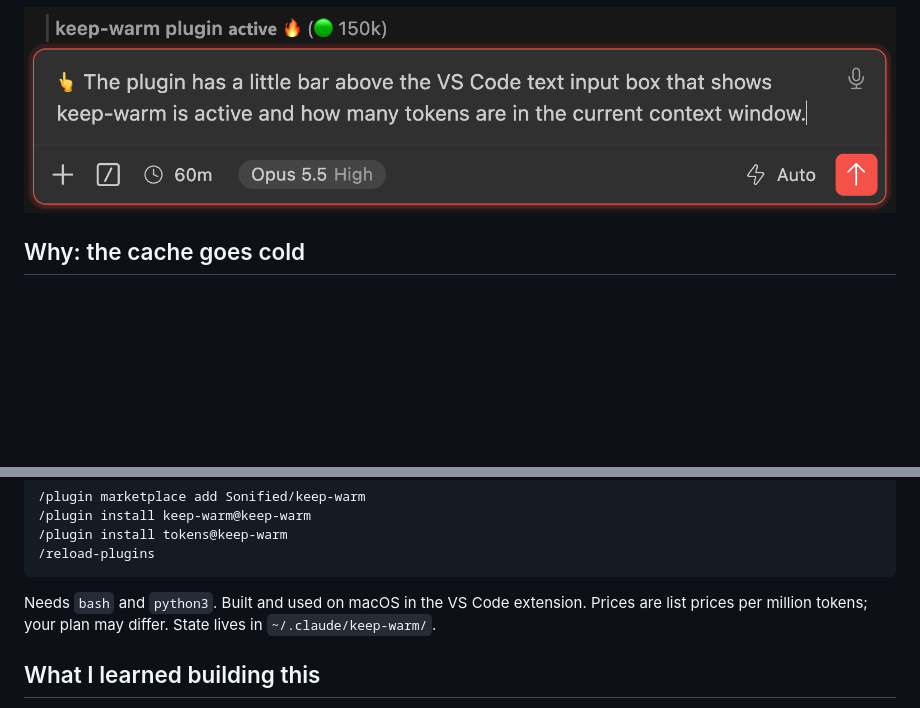
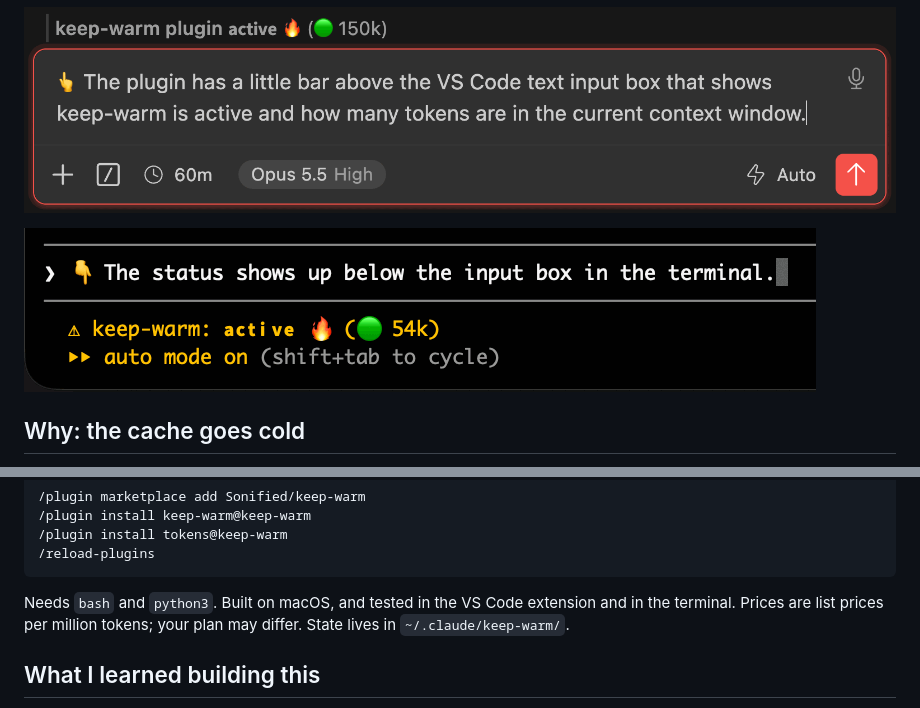
Before and after one commit to Sonified/keep-warm, a Markdown page: README.md, 2 parts joined by grey strips. Rendered like a GitHub page; pictures changed too: images/bar-terminal.png (added); blank space fills up the shorter version.

Commit message:
README: terminal screenshot, tested in the terminal

````diff
--- a/README.md
+++ b/README.md
@@ -9,6 +9,8 @@ message writes the whole thread again, at 20-80× the price depending on the mod
 your currently active threads, along with their token count.
 
 ![The keep-warm bar above the input box](images/bar.png)
+
+![The keep-warm status below the input box in the terminal](images/bar-terminal.png)
 
 ## Why: the cache goes cold
 
@@ -109,8 +111,8 @@ the input box should read `active 🔥`. Do not type `warm` for them: only a mes
 /reload-plugins
 ```
 
-Needs `bash` and `python3`. Built and used on macOS in the VS Code extension. Prices are list prices per million
-tokens; your plan may differ. State lives in `~/.claude/keep-warm/`.
+Needs `bash` and `python3`. Built on macOS, and tested in the VS Code extension and in the terminal. Prices are
+list prices per million tokens; your plan may differ. State lives in `~/.claude/keep-warm/`.
 
 ## What I learned building this
 
````
